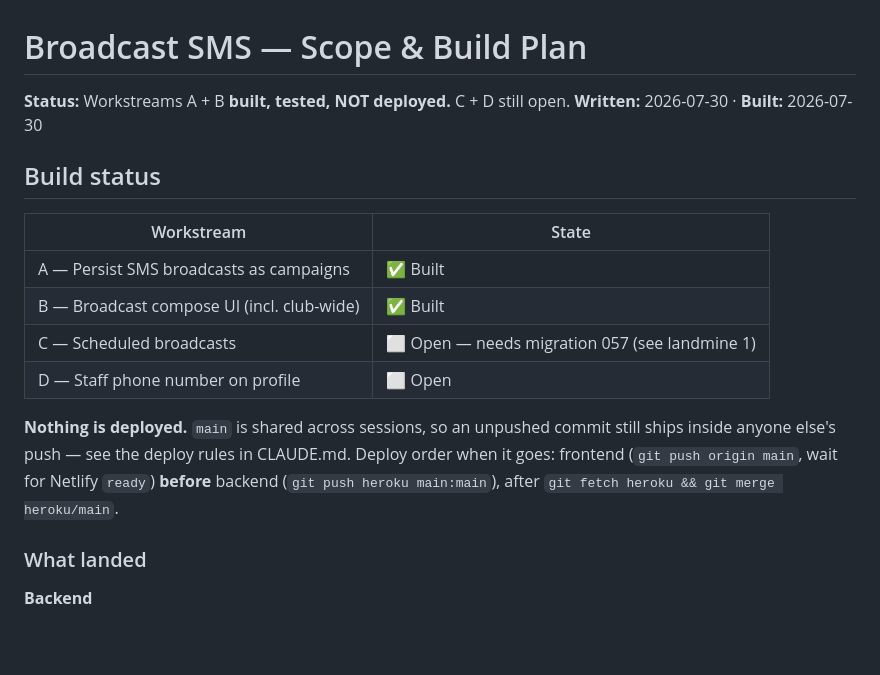
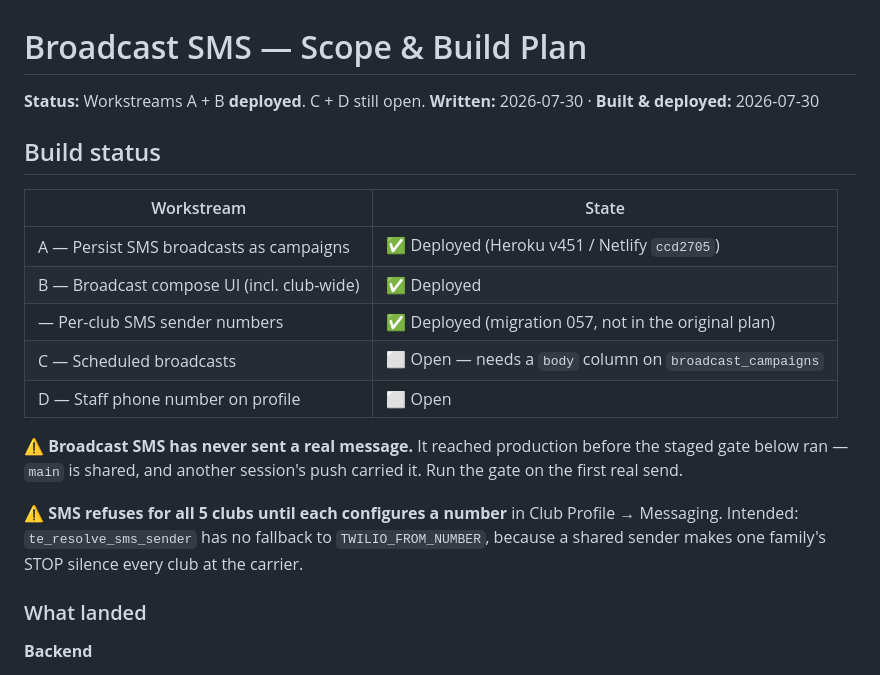
Before and after one commit to magnusmagz/TeamselevatedProduction, a Markdown page: docs/broadcast-sms-scope.md, the part around the change. GitHub-like rendering; blank space fills up the shorter version.

Commit message:
Record the deploy: Heroku v451, Netlify ccd2705
Deploy coordinates for per-club SMS senders, plus the reason backend went first
(the frontend-first rule is about auth tightening, which this is not — and
frontend-first would have shown a Messaging tab whose API did not exist yet).

Also corrects the broadcast scope doc, which still claimed nothing was deployed.
Broadcast reached prod earlier today inside another session's push, before its
staged send gate ran.

Co-Authored-By: Claude Opus 5 (1M context) <noreply@anthropic.com>

```diff
--- a/docs/broadcast-sms-scope.md
+++ b/docs/broadcast-sms-scope.md
@@ -1,21 +1,25 @@
 # Broadcast SMS — Scope & Build Plan
 
-**Status:** Workstreams A + B **built, tested, NOT deployed.** C + D still open.
-**Written:** 2026-07-30 · **Built:** 2026-07-30
+**Status:** Workstreams A + B **deployed**. C + D still open.
+**Written:** 2026-07-30 · **Built & deployed:** 2026-07-30
 
 ## Build status
 
 | Workstream | State |
 |---|---|
-| A — Persist SMS broadcasts as campaigns | ✅ Built |
-| B — Broadcast compose UI (incl. club-wide) | ✅ Built |
-| C — Scheduled broadcasts | ⬜ Open — needs migration 057 (see landmine 1) |
+| A — Persist SMS broadcasts as campaigns | ✅ Deployed (Heroku v451 / Netlify `ccd2705`) |
+| B — Broadcast compose UI (incl. club-wide) | ✅ Deployed |
+| — Per-club SMS sender numbers | ✅ Deployed (migration 057, not in the original plan) |
+| C — Scheduled broadcasts | ⬜ Open — needs a `body` column on `broadcast_campaigns` |
 | D — Staff phone number on profile | ⬜ Open |
 
-**Nothing is deployed.** `main` is shared across sessions, so an unpushed commit still ships
-inside anyone else's push — see the deploy rules in CLAUDE.md. Deploy order when it goes:
-frontend (`git push origin main`, wait for Netlify `ready`) **before** backend
-(`git push heroku main:main`), after `git fetch heroku && git merge heroku/main`.
+⚠️ **Broadcast SMS has never sent a real message.** It reached production before the staged gate
+below ran — `main` is shared, and another session's push carried it. Run the gate on the first
+real send.
+
+⚠️ **SMS refuses for all 5 clubs until each configures a number** in Club Profile → Messaging.
+Intended: `te_resolve_sms_sender` has no fallback to `TWILIO_FROM_NUMBER`, because a shared sender
+makes one family's STOP silence every club at the carrier.
 
 ### What landed
 
```
Also changed, not shown: CHANGELOG.md (+7 -1 lines).
